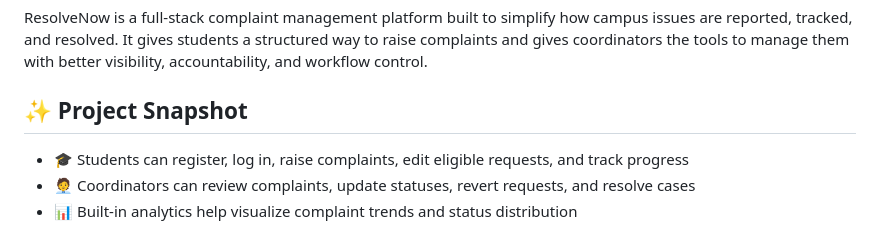
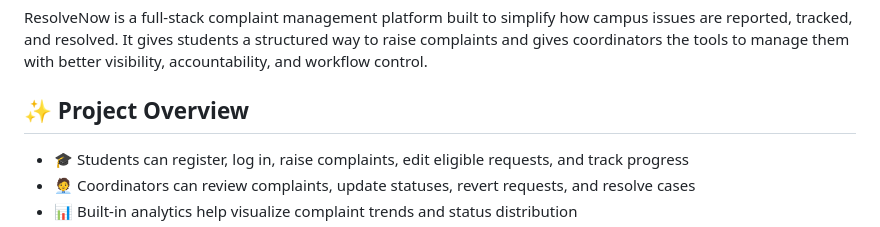
Before and after one commit to rohit-hazra/ResolveNow, a Markdown page: README.md, the part around the change. GitHub-like rendering.

```diff
--- a/README.md
+++ b/README.md
@@ -4,7 +4,7 @@
 
 ResolveNow is a full-stack complaint management platform built to simplify how campus issues are reported, tracked, and resolved. It gives students a structured way to raise complaints and gives coordinators the tools to manage them with better visibility, accountability, and workflow control.
 
-## ✨ Project Snapshot
+## ✨ Project Overview
 
 - 🎓 Students can register, log in, raise complaints, edit eligible requests, and track progress
 - 🧑‍💼 Coordinators can review complaints, update statuses, revert requests, and resolve cases
```
